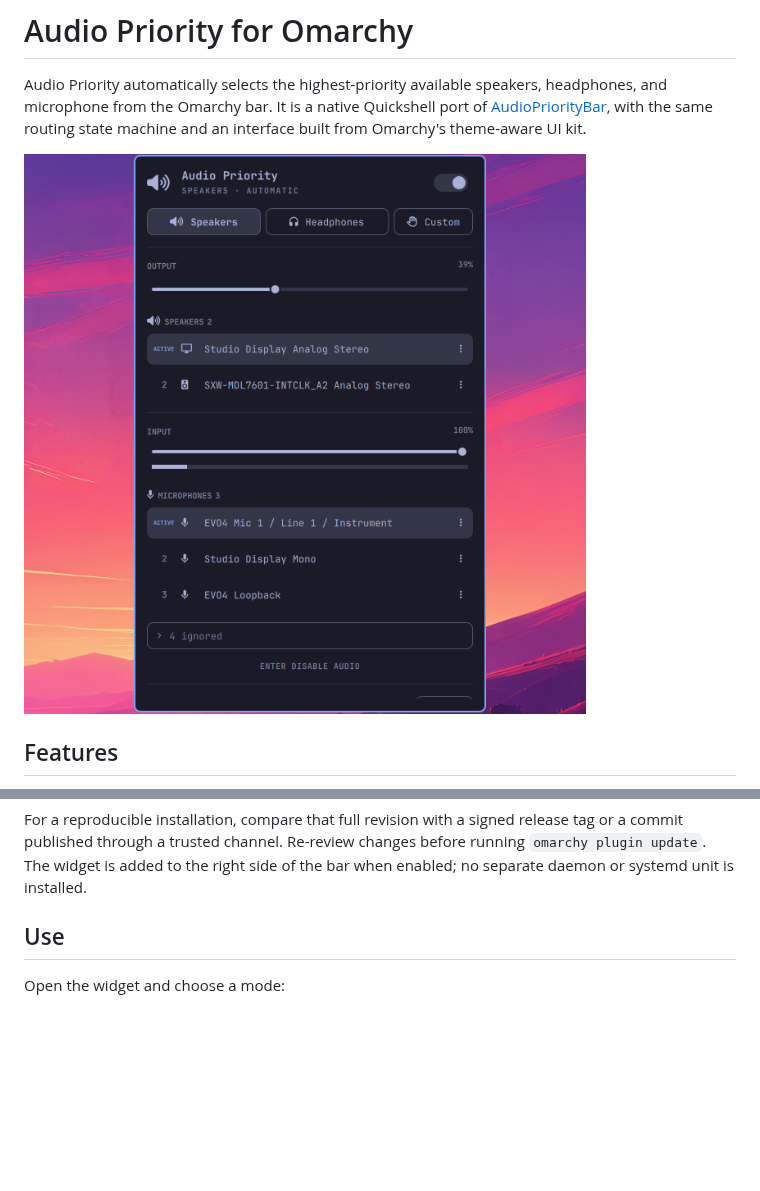
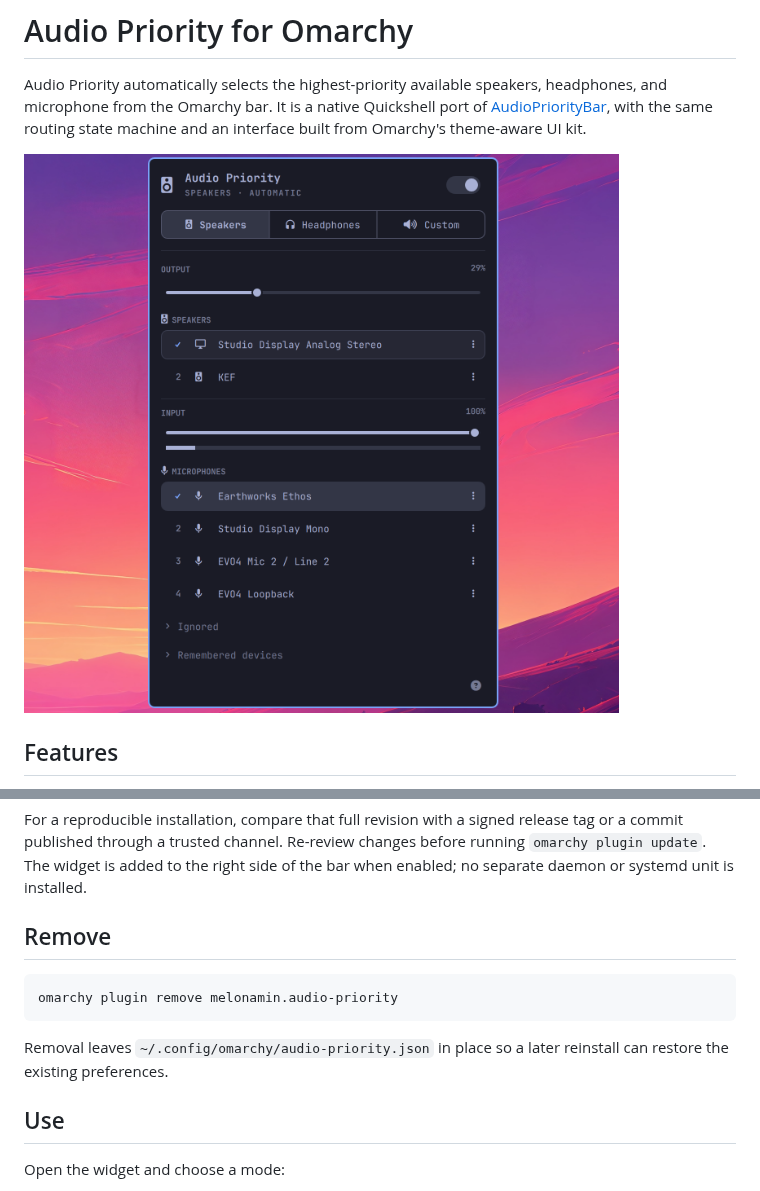
Before and after one commit to melonamin/omarchy-audio-priority, a Markdown page: README.md, 2 parts joined by grey strips. GitHub-like rendering; pictures changed too: preview.png; blank space fills up the shorter version.

Commit message:
docs: update preview and removal instructions

````diff
--- a/README.md
+++ b/README.md
@@ -46,6 +46,15 @@ For a reproducible installation, compare that full revision with a signed
 release tag or a commit published through a trusted channel. Re-review changes
 before running `omarchy plugin update`. The widget is added to the right side of
 the bar when enabled; no separate daemon or systemd unit is installed.
+
+## Remove
+
+```bash
+omarchy plugin remove melonamin.audio-priority
+```
+
+Removal leaves `~/.config/omarchy/audio-priority.json` in place so a later
+reinstall can restore the existing preferences.
 
 ## Use
 
````
